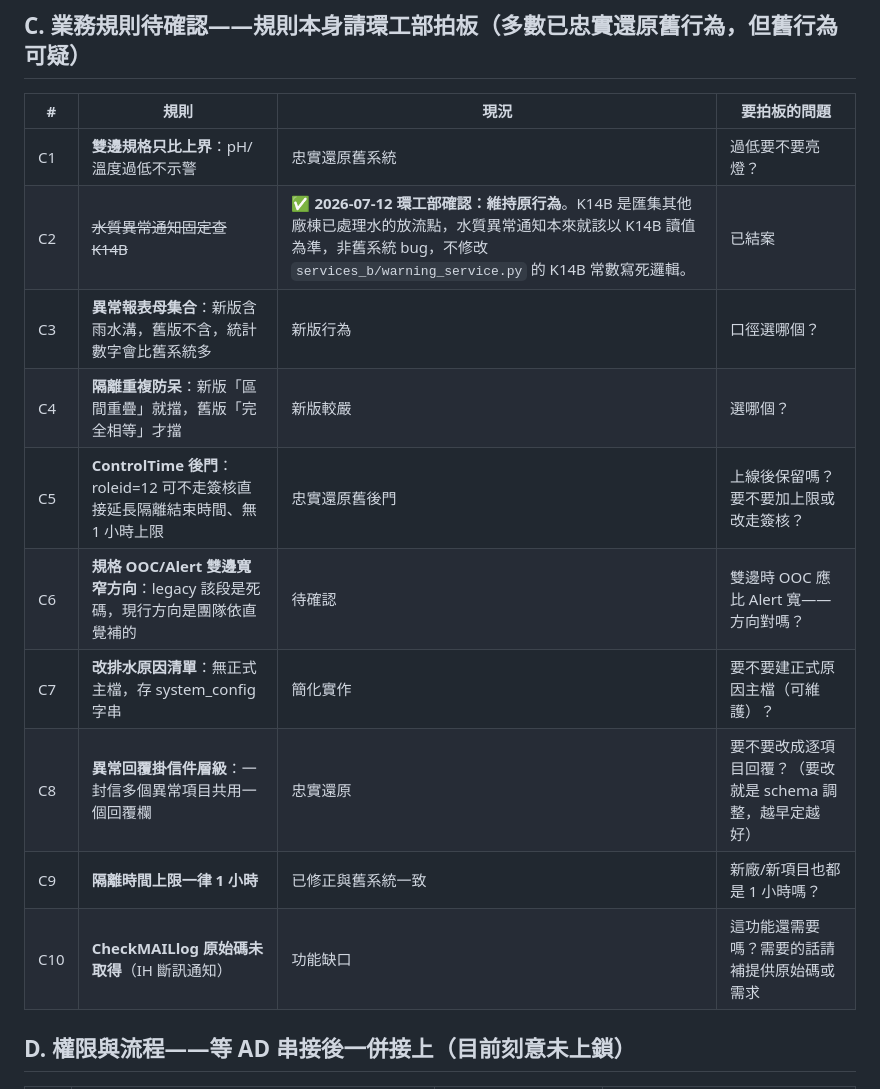
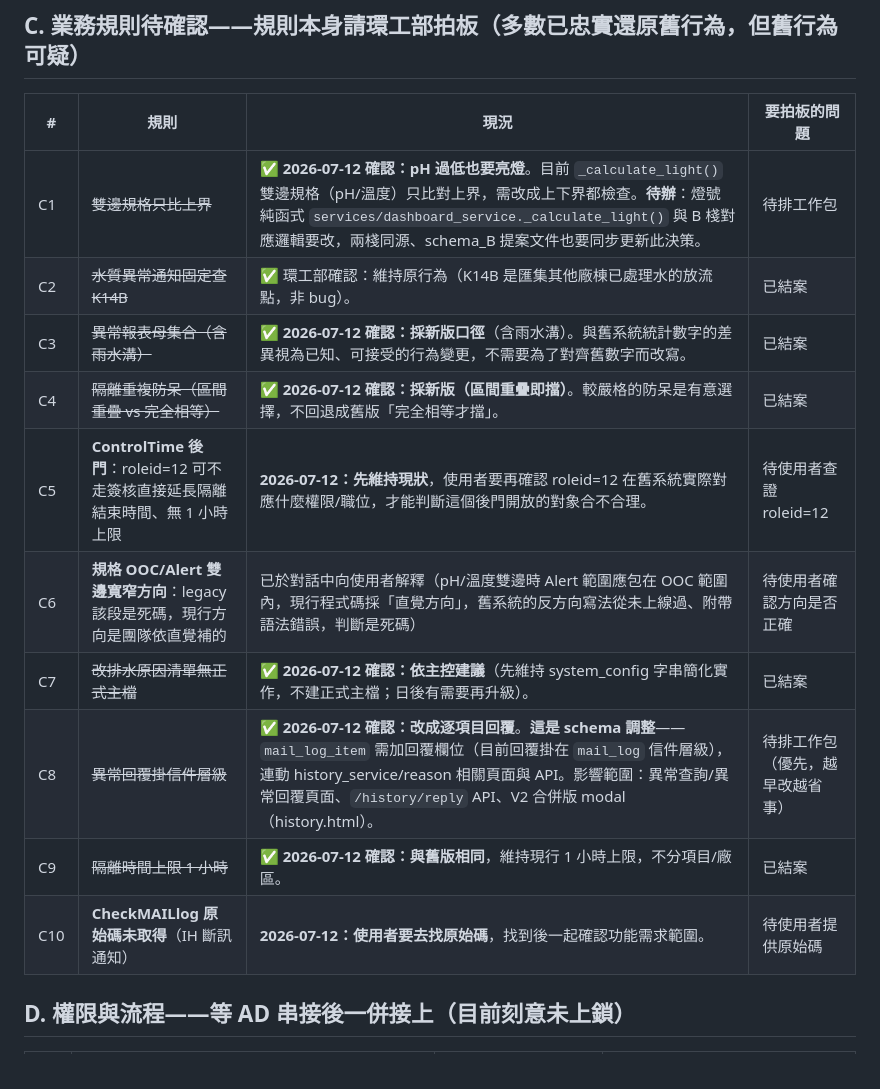
Before and after one commit to channian/VOC_Python_Rebuild, a Markdown page: docs/標準化與待調整清單.md, the part around the change. Drawn GitHub-style.

Commit message:
docs：C 類規則第二輪確認（C1/C3/C4/C7/C8/C9 結案；C5/C6/C10 待補資料），暫不動程式碼

```diff
--- a/docs/標準化與待調整清單.md
+++ b/docs/標準化與待調整清單.md
@@ -33,16 +33,16 @@
 
 | # | 規則 | 現況 | 要拍板的問題 |
 |---|---|---|---|
-| C1 | **雙邊規格只比上界**：pH/溫度過低不示警 | 忠實還原舊系統 | 過低要不要亮燈？ |
-| C2 | ~~水質異常通知固定查 K14B~~ | ✅ **2026-07-12 環工部確認：維持原行為**。K14B 是匯集其他廠棟已處理水的放流點，水質異常通知本來就該以 K14B 讀值為準，非舊系統 bug，不修改 `services_b/warning_service.py` 的 K14B 常數寫死邏輯。 | 已結案 |
-| C3 | **異常報表母集合**：新版含雨水溝，舊版不含，統計數字會比舊系統多 | 新版行為 | 口徑選哪個？ |
-| C4 | **隔離重複防呆**：新版「區間重疊」就擋，舊版「完全相等」才擋 | 新版較嚴 | 選哪個？ |
-| C5 | **ControlTime 後門**：roleid=12 可不走簽核直接延長隔離結束時間、無 1 小時上限 | 忠實還原舊後門 | 上線後保留嗎？要不要加上限或改走簽核？ |
-| C6 | **規格 OOC/Alert 雙邊寬窄方向**：legacy 該段是死碼，現行方向是團隊依直覺補的 | 待確認 | 雙邊時 OOC 應比 Alert 寬——方向對嗎？ |
-| C7 | **改排水原因清單**：無正式主檔，存 system_config 字串 | 簡化實作 | 要不要建正式原因主檔（可維護）？ |
-| C8 | **異常回覆掛信件層級**：一封信多個異常項目共用一個回覆欄 | 忠實還原 | 要不要改成逐項目回覆？（要改就是 schema 調整，越早定越好） |
-| C9 | **隔離時間上限一律 1 小時** | 已修正與舊系統一致 | 新廠/新項目也都是 1 小時嗎？ |
-| C10 | **CheckMAILlog 原始碼未取得**（IH 斷訊通知） | 功能缺口 | 這功能還需要嗎？需要的話請補提供原始碼或需求 |
+| C1 | ~~雙邊規格只比上界~~ | ✅ **2026-07-12 確認：pH 過低也要亮燈**。目前 `_calculate_light()` 雙邊規格（pH/溫度）只比對上界，需改成上下界都檢查。**待辦**：燈號純函式 `services/dashboard_service._calculate_light()` 與 B 棧對應邏輯要改，兩棧同源、schema_B 提案文件也要同步更新此決策。 | 待排工作包 |
+| C2 | ~~水質異常通知固定查 K14B~~ | ✅ 環工部確認：維持原行為（K14B 是匯集其他廠棟已處理水的放流點，非 bug）。 | 已結案 |
+| C3 | ~~異常報表母集合（含雨水溝）~~ | ✅ **2026-07-12 確認：採新版口徑**（含雨水溝）。與舊系統統計數字的差異視為已知、可接受的行為變更，不需要為了對齊舊數字而改寫。 | 已結案 |
+| C4 | ~~隔離重複防呆（區間重疊 vs 完全相等）~~ | ✅ **2026-07-12 確認：採新版（區間重疊即擋）**。較嚴格的防呆是有意選擇，不回退成舊版「完全相等才擋」。 | 已結案 |
+| C5 | **ControlTime 後門**：roleid=12 可不走簽核直接延長隔離結束時間、無 1 小時上限 | **2026-07-12：先維持現狀**，使用者要再確認 roleid=12 在舊系統實際對應什麼權限/職位，才能判斷這個後門開放的對象合不合理。 | 待使用者查證 roleid=12 |
+| C6 | **規格 OOC/Alert 雙邊寬窄方向**：legacy 該段是死碼，現行方向是團隊依直覺補的 | 已於對話中向使用者解釋（pH/溫度雙邊時 Alert 範圍應包在 OOC 範圍內，現行程式碼採「直覺方向」，舊系統的反方向寫法從未上線過、附帶語法錯誤，判斷是死碼） | 待使用者確認方向是否正確 |
+| C7 | ~~改排水原因清單無正式主檔~~ | ✅ **2026-07-12 確認：依主控建議**（先維持 system_config 字串簡化實作，不建正式主檔；日後有需要再升級）。 | 已結案 |
+| C8 | ~~異常回覆掛信件層級~~ | ✅ **2026-07-12 確認：改成逐項目回覆**。**這是 schema 調整**——`mail_log_item` 需加回覆欄位（目前回覆掛在 `mail_log` 信件層級），連動 history_service/reason 相關頁面與 API。影響範圍：異常查詢/異常回覆頁面、`/history/reply` API、V2 合併版 modal（history.html）。 | 待排工作包（優先，越早改越省事） |
+| C9 | ~~隔離時間上限 1 小時~~ | ✅ **2026-07-12 確認：與舊版相同**，維持現行 1 小時上限，不分項目/廠區。 | 已結案 |
+| C10 | **CheckMAILlog 原始碼未取得**（IH 斷訊通知） | **2026-07-12：使用者要去找原始碼**，找到後一起確認功能需求範圍。 | 待使用者提供原始碼 |
 
 ## D. 權限與流程——等 AD 串接後一併接上（目前刻意未上鎖）
 
```
